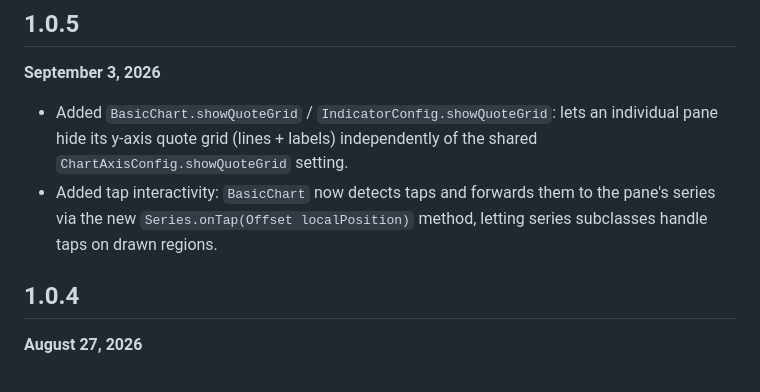
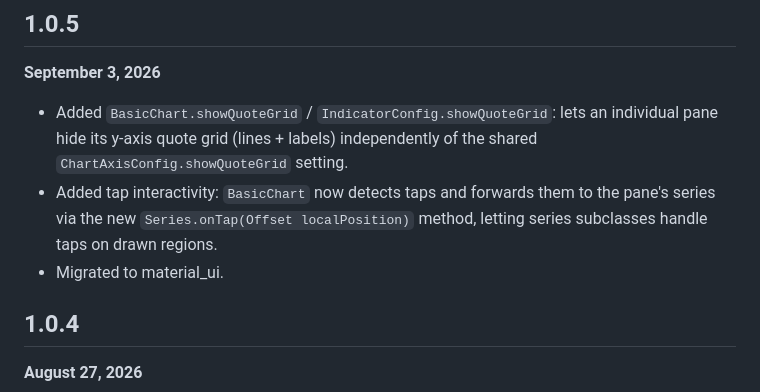
Before and after one commit to AcmeSoftwareLLC/charting, a Markdown page: packages/acme_chart/CHANGELOG.md, the part around the change. GitHub-like rendering.

Commit message:
Migrate internal widgets from flutter/material to material_ui dependency

```diff
--- a/packages/acme_chart/CHANGELOG.md
+++ b/packages/acme_chart/CHANGELOG.md
@@ -3,6 +3,7 @@
 
 - Added `BasicChart.showQuoteGrid` / `IndicatorConfig.showQuoteGrid`: lets an individual pane hide its y-axis quote grid (lines + labels) independently of the shared `ChartAxisConfig.showQuoteGrid` setting.
 - Added tap interactivity: `BasicChart` now detects taps and forwards them to the pane's series via the new `Series.onTap(Offset localPosition)` method, letting series subclasses handle taps on drawn regions.
+- Migrated to material_ui.
 
 ## 1.0.4
 **August 27, 2026**
```
